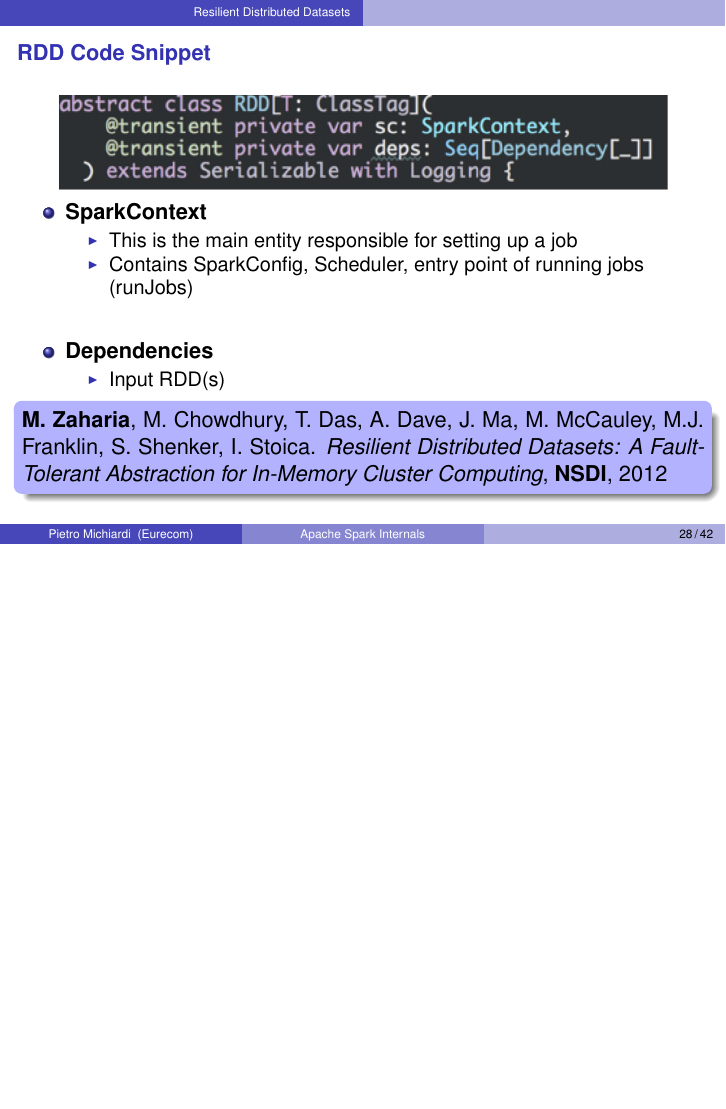
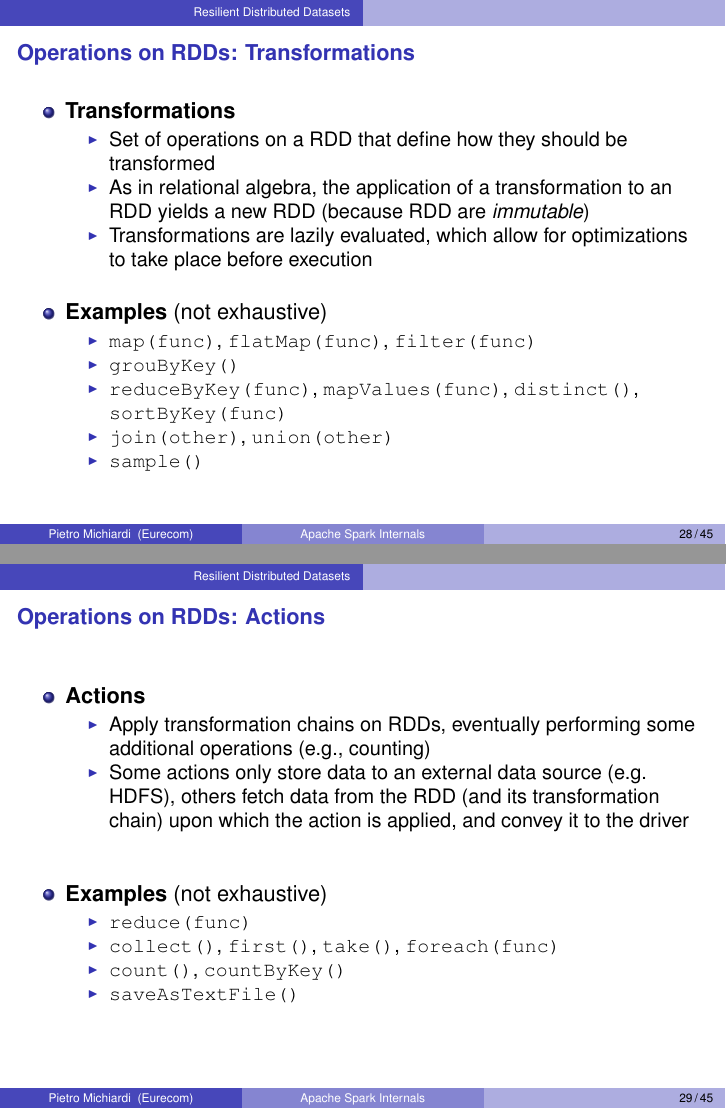
Before and after one commit to michiard/DISC-CLOUD-COURSE, LaTeX slides (spark/spark.tex, which reads spark/spark_rdd.tex): page 28 of 42 before the commit and pages 28 and 29 of 45 after it, the two joined at a grey line, the shorter picture padded with empty space. Compiled offline with pdfLaTeX.

Commit message:
working on rdd

```diff
--- a/spark/spark_rdd.tex
+++ b/spark/spark_rdd.tex
@@ -178,3 +178,49 @@
 }
 
 %%%%%%%%%%%%%%%%%%%%%%%%%%%%%%%%%%%%%%%%%%%%%%%%%%%%%%%%%%
+\frame {\frametitle{Operations on RDDs: Transformations}
+%%%%%%%%%%%%%%%%%%%%%%%%%%%%%%%%%%%%%%%%%%%%%%%%%%%%%%%%%%
+\begin{itemize}
+	\item {\bf Transformations}
+	\begin{itemize}
+		\item Set of operations on a RDD that define how they should be transformed
+		\item As in relational algebra, the application of a transformation to an RDD yields a new RDD (because RDD are \emph{immutable})
+		\item Transformations are lazily evaluated, which allow for optimizations to take place before execution
+	\end{itemize}
+
+	\vspace{10pt}
+
+	\item {\bf Examples} (not exhaustive)
+	\begin{itemize}
+		\item \texttt{map(func)}, \texttt{flatMap(func)}, \texttt{filter(func)}
+		\item \texttt{grouByKey()}
+		\item \texttt{reduceByKey(func)}, \texttt{mapValues(func)}, \texttt{distinct()}, \texttt{sortByKey(func)}
+		\item \texttt{join(other)}, \texttt{union(other)}
+		\item \texttt{sample()}
+	\end{itemize}
+
+\end{itemize}
+
+}
+
+%%%%%%%%%%%%%%%%%%%%%%%%%%%%%%%%%%%%%%%%%%%%%%%%%%%%%%%%%%
+\frame {\frametitle{Operations on RDDs: Actions}
+%%%%%%%%%%%%%%%%%%%%%%%%%%%%%%%%%%%%%%%%%%%%%%%%%%%%%%%%%%
+\begin{itemize}
+	\item {\bf Actions}
+	\begin{itemize}
+		\item Apply transformation chains on RDDs, eventually performing some additional operations (e.g., counting)
+		\item Some actions only store data to an external data source (e.g. HDFS), others fetch data from the RDD (and its transformation chain) upon which the action is applied, and convey it to the driver
+	\end{itemize}
+
+	\vspace{20pt}
+
+	\item {\bf Examples} (not exhaustive)
+	\begin{itemize}
+		\item \texttt{reduce(func)}
+		\item \texttt{collect()}, \texttt{first()}, \texttt{take()}, \texttt{foreach(func)}
+		\item \texttt{count()}, \texttt{countByKey()}
+		\item \texttt{saveAsTextFile()}
+	\end{itemize}
+
+\end{itemize}
@@ -200,10 +279,6 @@
 			\item Input RDD(s)
 		\end{itemize}
 	\end{itemize}
-
-	\begin{colorblock}{blue}{lightblue}{}
-	{\bf M. Zaharia}, M. Chowdhury, T. Das, A. Dave, J. Ma, M. McCauley, M.J. Franklin, S. Shenker, I. Stoica. \emph{Resilient Distributed Datasets: A Fault-Tolerant Abstraction for In-Memory Cluster Computing}, {\bf NSDI}, 2012
-	\end{colorblock}
 }
 
 %%%%%%%%%%%%%%%%%%%%%%%%%%%%%%%%%%%%%%%%%%%%%%%%%%%%%%%%%%
```
Also changed, not shown: spark/spark.tex (+10 -0 lines), spark/spark_rdd.tex (33 more changed lines).
